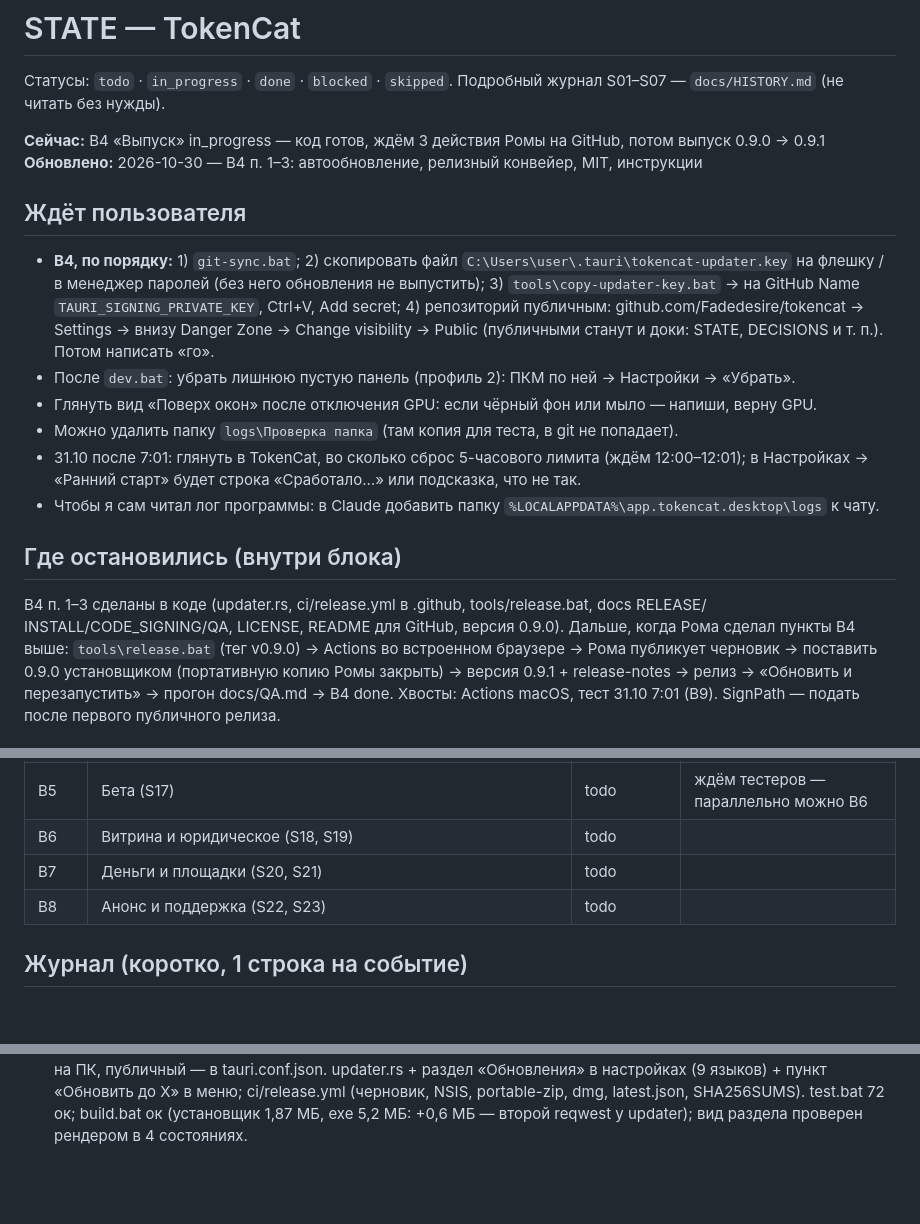
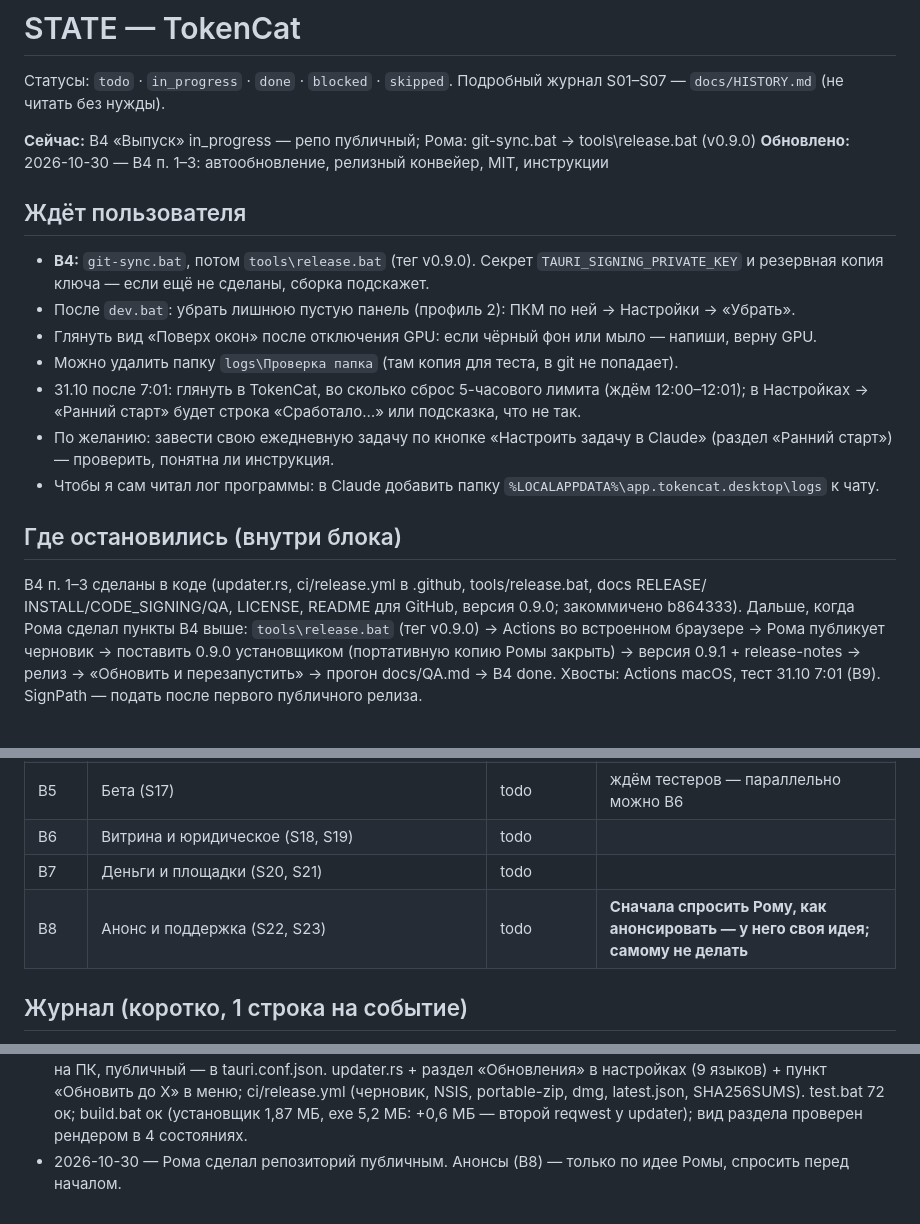
Before and after one commit to Fadedesire/tokencat, a Markdown page: STATE.md, 3 parts joined by grey strips. Rendered like a GitHub page; blank space fills up the shorter version.

Commit message:
B4: репозиторий публичный, заметка про анонсы (B8)
Co-Authored-By: Claude Opus 5.5 <noreply@anthropic.com>
Claude-Session: https://claude.ai/code/session_01CwkdPYXdBrosWa6nRxtKis

```diff
--- a/STATE.md
+++ b/STATE.md
@@ -3,26 +3,25 @@
 Статусы: `todo` · `in_progress` · `done` · `blocked` · `skipped`.
 Подробный журнал S01–S07 — `docs/HISTORY.md` (не читать без нужды).
 
-**Сейчас:** B4 «Выпуск» in_progress — код готов, ждём 3 действия Ромы на GitHub, потом выпуск 0.9.0 → 0.9.1
+**Сейчас:** B4 «Выпуск» in_progress — репо публичный; Рома: git-sync.bat → tools\release.bat (v0.9.0)
 **Обновлено:** 2026-10-30 — B4 п. 1–3: автообновление, релизный конвейер, MIT, инструкции
 
 ## Ждёт пользователя
-- **B4, по порядку:** 1) `git-sync.bat`; 2) скопировать файл `C:\Users\user\.tauri\tokencat-updater.key`
-  на флешку / в менеджер паролей (без него обновления не выпустить); 3) `tools\copy-updater-key.bat`
-  → на GitHub Name `TAURI_SIGNING_PRIVATE_KEY`, Ctrl+V, Add secret; 4) репозиторий публичным:
-  github.com/Fadedesire/tokencat → Settings → внизу Danger Zone → Change visibility → Public
-  (публичными станут и доки: STATE, DECISIONS и т. п.). Потом написать «го».
+- **B4:** `git-sync.bat`, потом `tools\release.bat` (тег v0.9.0). Секрет `TAURI_SIGNING_PRIVATE_KEY`
+  и резервная копия ключа — если ещё не сделаны, сборка подскажет.
 - После `dev.bat`: убрать лишнюю пустую панель (профиль 2): ПКМ по ней → Настройки → «Убрать».
 - Глянуть вид «Поверх окон» после отключения GPU: если чёрный фон или мыло — напиши, верну GPU.
 - Можно удалить папку `logs\Проверка папка` (там копия для теста, в git не попадает).
 - 31.10 после 7:01: глянуть в TokenCat, во сколько сброс 5-часового лимита (ждём 12:00–12:01);
   в Настройках → «Ранний старт» будет строка «Сработало…» или подсказка, что не так.
+- По желанию: завести свою ежедневную задачу по кнопке «Настроить задачу в Claude»
+  (раздел «Ранний старт») — проверить, понятна ли инструкция.
 - Чтобы я сам читал лог программы: в Claude добавить папку
   `%LOCALAPPDATA%\app.tokencat.desktop\logs` к чату.
 
 ## Где остановились (внутри блока)
 B4 п. 1–3 сделаны в коде (updater.rs, ci/release.yml в .github, tools/release.bat, docs RELEASE/
-INSTALL/CODE_SIGNING/QA, LICENSE, README для GitHub, версия 0.9.0). Дальше, когда Рома сделал
+INSTALL/CODE_SIGNING/QA, LICENSE, README для GitHub, версия 0.9.0; закоммичено b864333). Дальше, когда Рома сделал
 пункты B4 выше: `tools\release.bat` (тег v0.9.0) → Actions во встроенном браузере → Рома
 публикует черновик → поставить 0.9.0 установщиком (портативную копию Ромы закрыть) → версия
 0.9.1 + release-notes → релиз → «Обновить и перезапустить» → прогон docs/QA.md → B4 done.
@@ -54,7 +53,7 @@ INSTALL/CODE_SIGNING/QA, LICENSE, README для GitHub, версия 0.9.0). Д
 | B5 | Бета (S17) | todo | ждём тестеров — параллельно можно B6 |
 | B6 | Витрина и юридическое (S18, S19) | todo | |
 | B7 | Деньги и площадки (S20, S21) | todo | |
-| B8 | Анонс и поддержка (S22, S23) | todo | |
+| B8 | Анонс и поддержка (S22, S23) | todo | **Сначала спросить Рому, как анонсировать — у него своя идея; самому не делать** |
 
 ## Журнал (коротко, 1 строка на событие)
 - 2026-10-29 — Доки сжаты (оригиналы в `docs/archive-2026-10-29/`), добавлен START.md, роадмап в блоках.
@@ -75,3 +74,4 @@ INSTALL/CODE_SIGNING/QA, LICENSE, README для GitHub, версия 0.9.0). Д
 - 2026-10-30 — B3 п. 2–3: perf.bat (релиз + замеры). Было: установщик 1,6 МБ, exe 4,4 МБ, цифры 1,3 с, RAM 156 МБ частной, CPU 0,08 %. Стало: кеш цифр 0,72 с, RAM 96 МБ, CPU 0,06 %. test.bat 70 Rust + UI ок. Подробно — docs/PERF.md.
 - 2026-10-30 — B3 п. 4: `webview_check.rs` — без WebView2 окно на языке системы + ссылка Microsoft (проверено имитацией через WEBVIEW2_BROWSER_EXECUTABLE_FOLDER: окно RU, «Нет» — выход без следов). Portable из «logs\Проверка папка» (пробел + кириллица) — виджет и цифры ок. Установщик: currentUser, WebView2 загрузчиком, после установки — запуск и онбординг. Windows Sandbox на ПК нет — `tools\sandbox.wsb` на будущее. test.bat 70 Rust + UI ок, build.bat ок (exe 4,65 МБ, установщик 1,70 МБ). B3 → done.
 - 2026-10-30 — B4: Рома — открыть код (MIT), без платной подписи (SignPath позже), Apple — после беты. История git проверена на секреты (tools/secret-scan.bat): только тестовые значения. Ключи обновлений созданы на ПК, публичный — в tauri.conf.json. updater.rs + раздел «Обновления» в настройках (9 языков) + пункт «Обновить до X» в меню; ci/release.yml (черновик, NSIS, portable-zip, dmg, latest.json, SHA256SUMS). test.bat 72 ок; build.bat ок (установщик 1,87 МБ, exe 5,2 МБ: +0,6 МБ — второй reqwest у updater); вид раздела проверен рендером в 4 состояниях.
+- 2026-10-30 — Рома сделал репозиторий публичным. Анонсы (B8) — только по идее Ромы, спросить перед началом.
```
